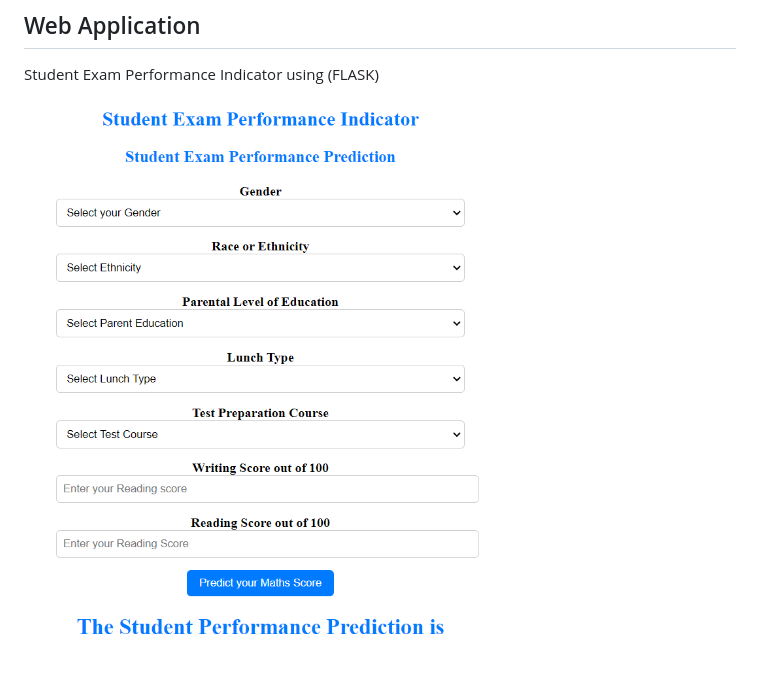
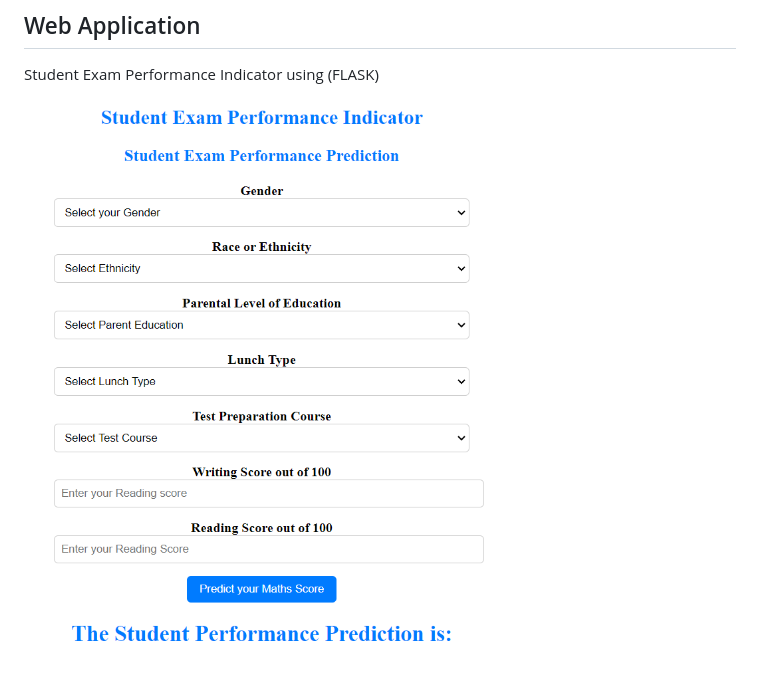
Before and after one commit to KishorNaik-25/Student-Exam-Performance-Prediction, a Markdown page: README.md, the part around the change. GitHub-like rendering; pictures changed too: img_1.png (added).

Commit message:
Predction on Flask

```diff
--- a/README.md
+++ b/README.md
@@ -10,4 +10,4 @@ The project's goal is to help students comprehend and foresee how they might far
 
 Student Exam Performance Indicator using (FLASK)
 
-![img.png](img.png)
+![img_1.png](img_1.png)
```
